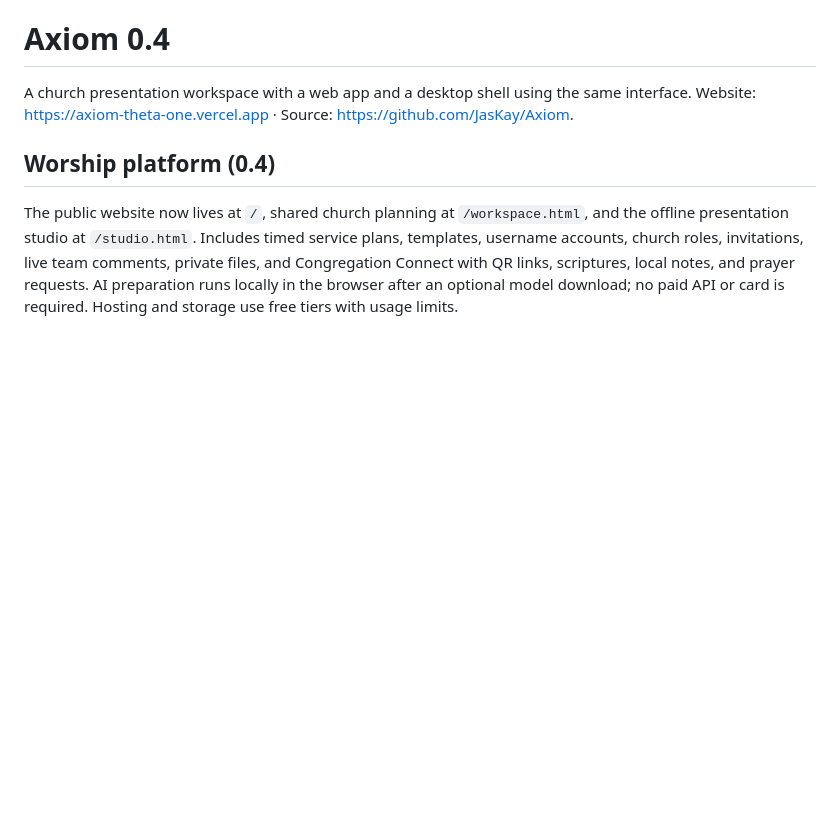
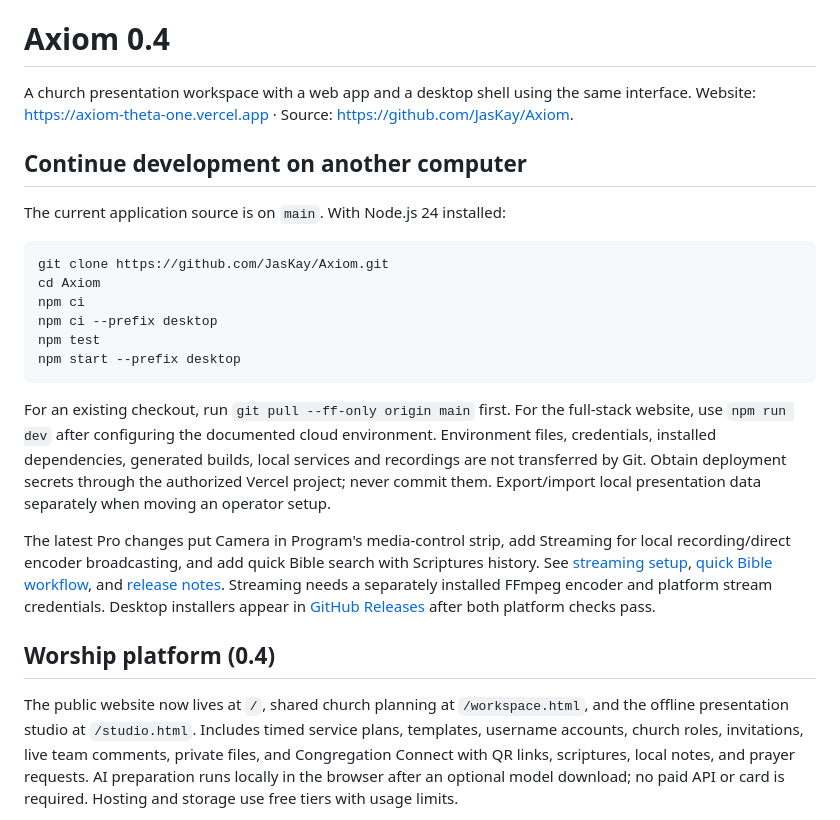
Before and after one commit to JasKay/Axiom, a Markdown page: README.md, the part around the change. Drawn GitHub-style; blank space fills up the shorter version.

Commit message:
Document cross-computer setup and latest Pro feature workflows

````diff
--- a/README.md
+++ b/README.md
@@ -1,6 +1,23 @@
 # Axiom 0.4
 
 A church presentation workspace with a web app and a desktop shell using the same interface. Website: https://axiom-theta-one.vercel.app · Source: https://github.com/JasKay/Axiom.
+
+## Continue development on another computer
+
+The current application source is on `main`. With Node.js 24 installed:
+
+```sh
+git clone https://github.com/JasKay/Axiom.git
+cd Axiom
+npm ci
+npm ci --prefix desktop
+npm test
+npm start --prefix desktop
+```
+
+For an existing checkout, run `git pull --ff-only origin main` first. For the full-stack website, use `npm run dev` after configuring the documented cloud environment. Environment files, credentials, installed dependencies, generated builds, local services and recordings are not transferred by Git. Obtain deployment secrets through the authorized Vercel project; never commit them. Export/import local presentation data separately when moving an operator setup.
+
+The latest Pro changes put Camera in Program's media-control strip, add Streaming for local recording/direct encoder broadcasting, and add quick Bible search with Scriptures history. See [streaming setup](docs/STREAMING.md), [quick Bible workflow](docs/QUICK-BIBLE.md), and [release notes](desktop/RELEASE_NOTES.md). Streaming needs a separately installed FFmpeg encoder and platform stream credentials. Desktop installers appear in [GitHub Releases](https://github.com/JasKay/Axiom/releases) after both platform checks pass.
 
 ## Worship platform (0.4)
 
````
